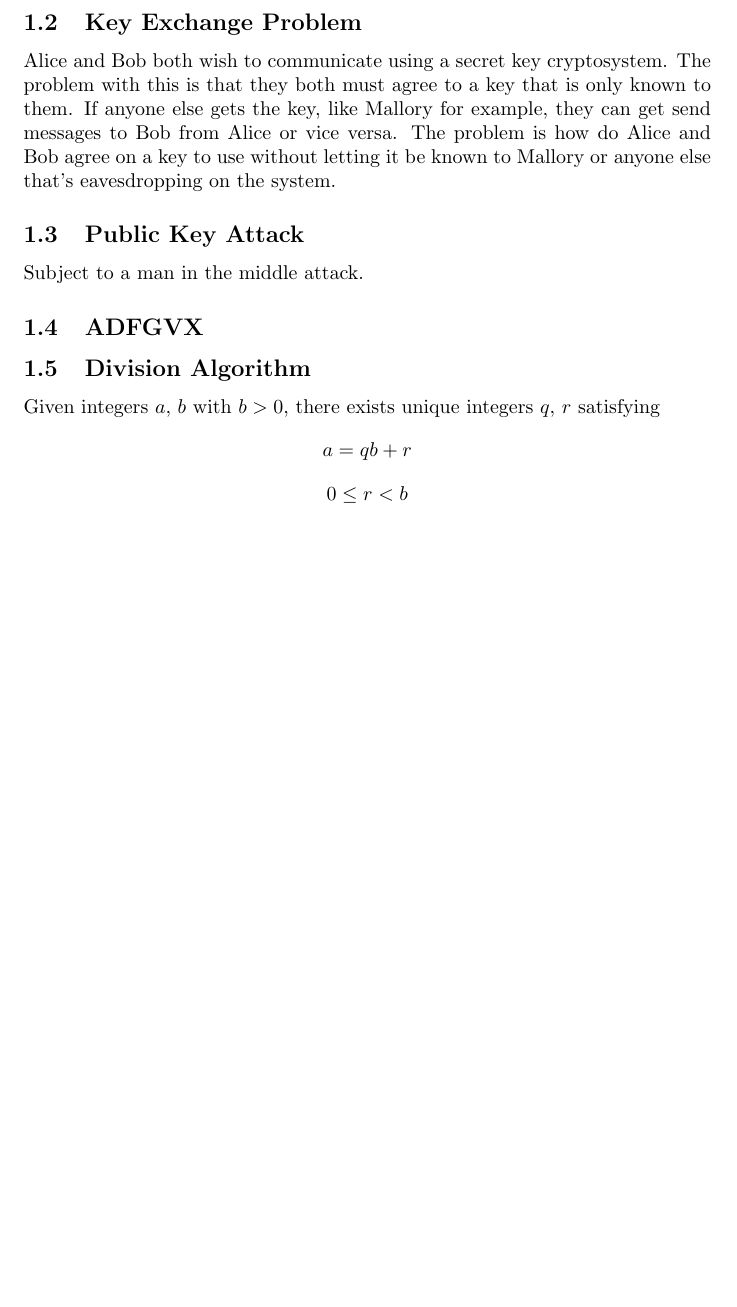
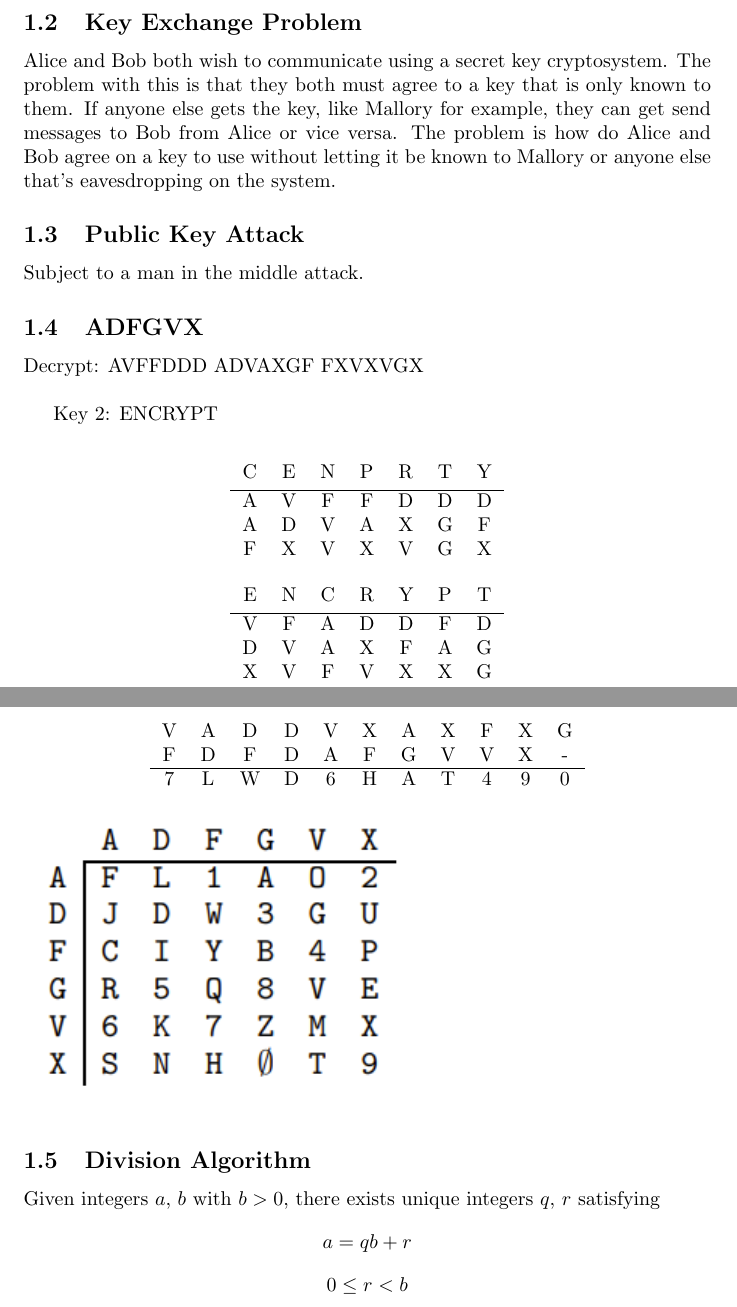
Before and after one commit to Ckim6/porject3CPSC352, a LaTeX document (project3.tex): part of page 1 of 4 before the commit and two parts of pages 1 and 2 of 5 after it, the two joined at a grey line, cut so that both start at the same text, the shorter picture padded with empty space. Compiled offline with pdfLaTeX.

Commit message:
Possible solution for 4

```diff
--- a/project3.tex
+++ b/project3.tex
@@ -1,5 +1,6 @@
 \documentclass{article}
 \usepackage{graphicx} % Required for inserting images
+\graphicspath{ {./images/} }
 
 \title{Project 3 Cryptography}
 \author{Caden Kim, Brennan Longstreth, Riley Sikes }
@@ -23,7 +24,40 @@ Alice and Bob both wish to communicate using a secret key cryptosystem. The prob
 
 Subject to a man in the middle attack.
 
+% 4
 \subsection{ADFGVX}
+Decrypt: AVFFDDD ADVAXGF FXVXVGX \\
+
+Key 2: ENCRYPT \\
+\begin{center}
+\begin{tabular}{ c c c c c c c }
+    C & E & N & P & R & T & Y \\ [0.5ex]
+    \hline
+    A & V & F & F & D & D & D \\
+    A & D & V & A & X & G & F \\
+    F & X & V & X & V & G & X \\
+\end{tabular}
+\end{center}
+\begin{center}
+\begin{tabular}{ c c c c c c c }
+    E & N & C & R & Y & P & T \\ [0.5ex]
+    \hline
+    V & F & A & D & D & F & D \\
+    D & V & A & X & F & A & G \\
+    X & V & F & V & X & X & G \\
+\end{tabular}
+\end{center}
+
+\begin{center}
+\begin{tabular}{ c c c c c c c c c c c }
+    V & A & D & D & V & X & A & X & F & X & G\\
+    F & D & F & D & A & F & G & V & V & X & -\\
+    \hline
+    7 & L & W & D & 6 & H & A & T & 4 & 9 & 0
+\end{tabular}
+\end{center}
+\includegraphics{Cipher}\\
+
 
 \subsection{Division Algorithm}
 
```
Also changed, not shown: images/Cipher.png (added).
